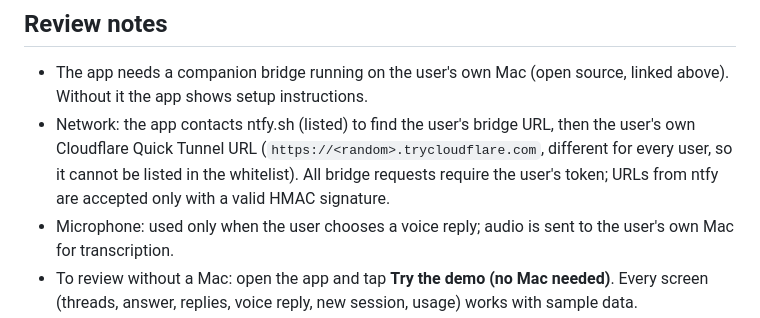
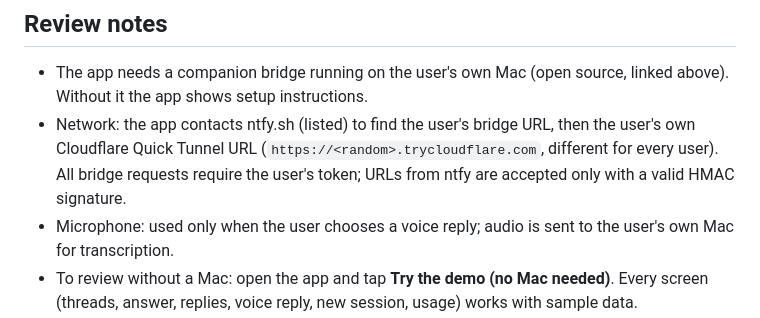
Before and after one commit to 2ero20ne/orca-glass, a Markdown page: store/listing.md, the part around the change. Drawn GitHub-style.

```diff
--- a/store/listing.md
+++ b/store/listing.md
@@ -41,7 +41,7 @@ Mac 側の準備が必要です。Orca Glass は、あなたの Mac で動く小
 ## Review notes
 
 - The app needs a companion bridge running on the user's own Mac (open source, linked above). Without it the app shows setup instructions.
-- Network: the app contacts ntfy.sh (listed) to find the user's bridge URL, then the user's own Cloudflare Quick Tunnel URL (`https://<random>.trycloudflare.com`, different for every user, so it cannot be listed in the whitelist). All bridge requests require the user's token; URLs from ntfy are accepted only with a valid HMAC signature.
+- Network: the app contacts ntfy.sh (listed) to find the user's bridge URL, then the user's own Cloudflare Quick Tunnel URL (`https://<random>.trycloudflare.com`, different for every user). All bridge requests require the user's token; URLs from ntfy are accepted only with a valid HMAC signature.
 - Microphone: used only when the user chooses a voice reply; audio is sent to the user's own Mac for transcription.
 - To review without a Mac: open the app and tap **Try the demo (no Mac needed)**. Every screen (threads, answer, replies, voice reply, new session, usage) works with sample data.
 
```
Also changed, not shown: README.ja.md (+4 -2 lines), README.md (+4 -2 lines), store/works-eyecatch.png (added), 10 other files.
